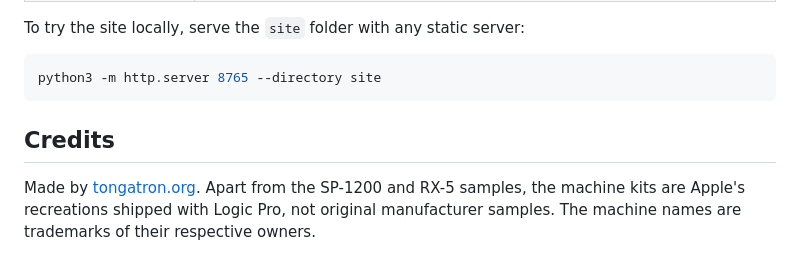
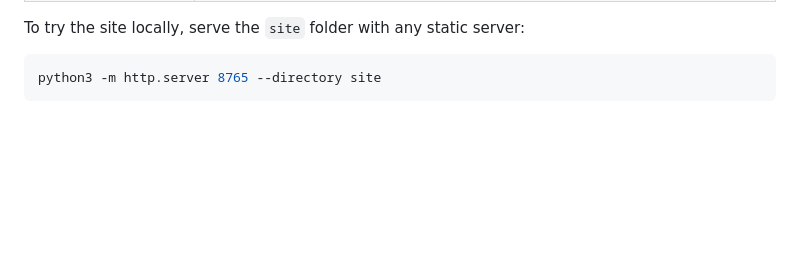
Before and after one commit to tongatron/PatternMachine, a Markdown page: README.md, the part around the change. Rendered like a GitHub page; blank space fills up the shorter version.

Commit message:
Update project README

````diff
--- a/README.md
+++ b/README.md
@@ -178,9 +178,3 @@ To try the site locally, serve the `site` folder with any static server:
 ```bash
 python3 -m http.server 8765 --directory site
 ```
-
-## Credits
-
-Made by [tongatron.org](https://tongatron.org).
-Apart from the SP-1200 and RX-5 samples, the machine kits are Apple's recreations shipped with Logic Pro, not original
-manufacturer samples. The machine names are trademarks of their respective owners.
````
